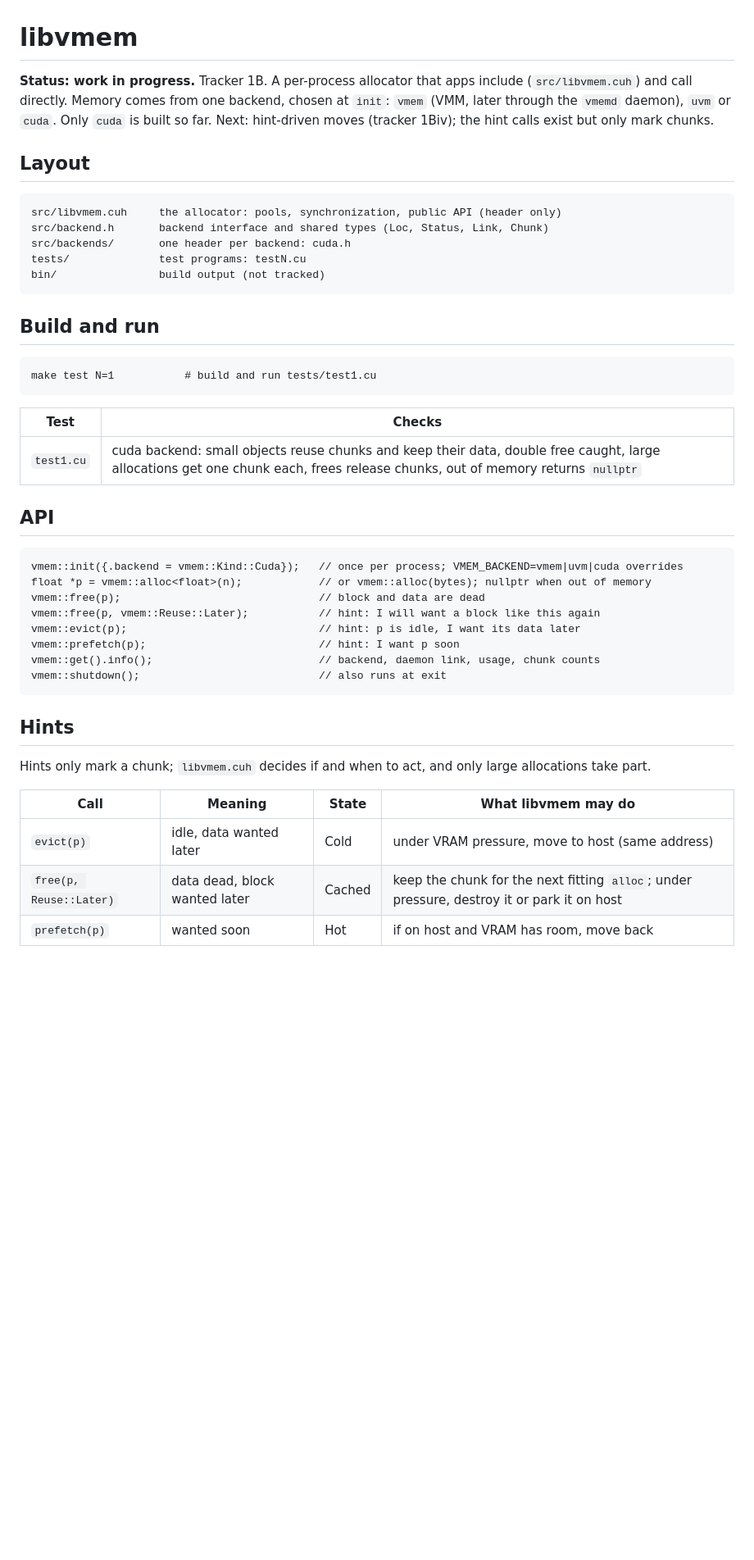
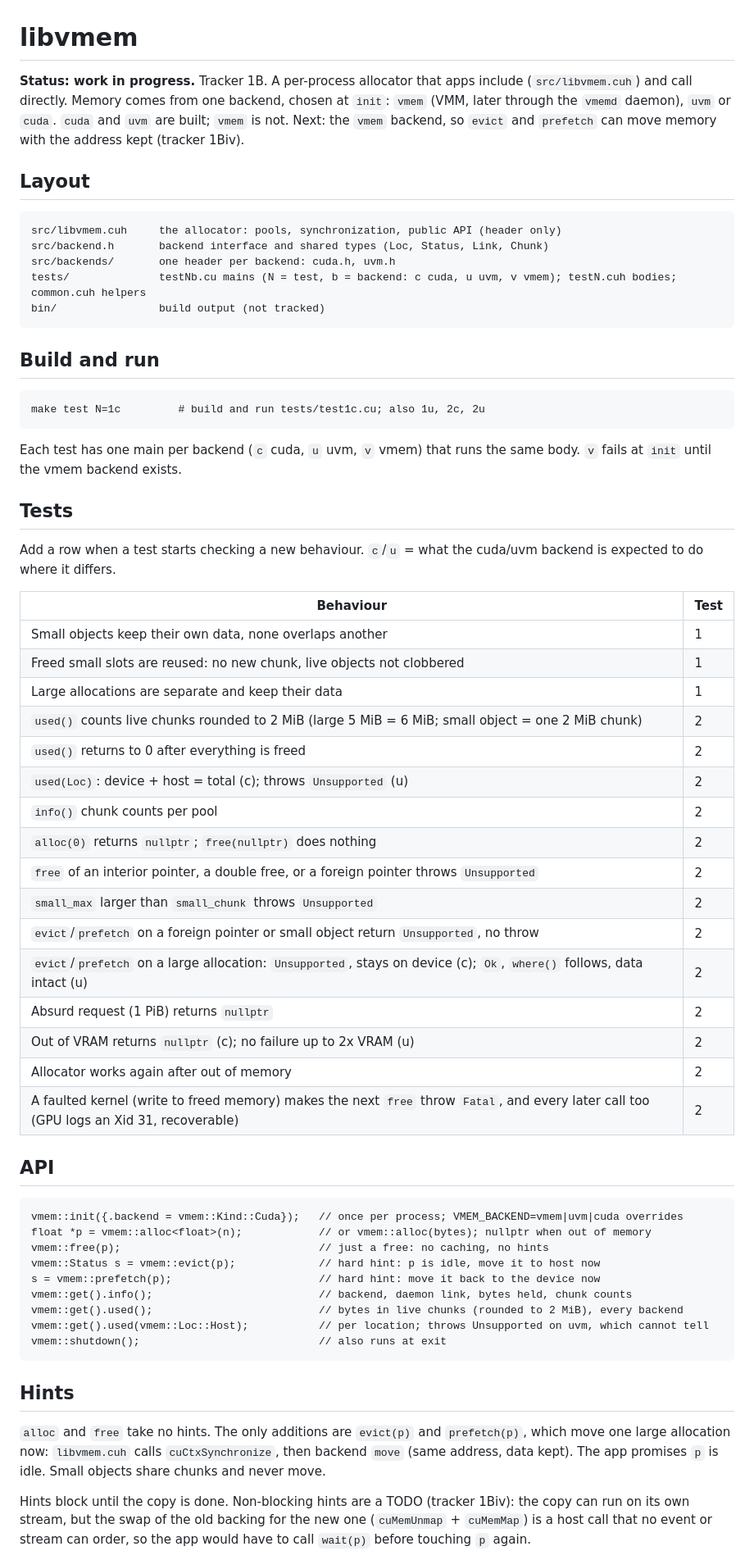
Before and after one commit to sushantpadha/cuda-experiments, a Markdown page: libvmem/README.md, the part around one of its changes. Shown at 82% size. Rendered like a GitHub page; blank space fills up the shorter version.

Commit message:
docs: tests table, uvm backend, simpler tracker and README
Co-Authored-By: Claude Sonnet 5.5 <noreply@anthropic.com>

````diff
--- a/libvmem/README.md
+++ b/libvmem/README.md
@@ -1,47 +1,65 @@
 # libvmem
 
-**Status: work in progress.** Tracker 1B. A per-process allocator that apps include (`src/libvmem.cuh`) and call directly. Memory comes from one backend, chosen at `init`: `vmem` (VMM, later through the `vmemd` daemon), `uvm` or `cuda`. Only `cuda` is built so far. Next: hint-driven moves (tracker 1Biv); the hint calls exist but only mark chunks.
+**Status: work in progress.** Tracker 1B. A per-process allocator that apps include (`src/libvmem.cuh`) and call directly. Memory comes from one backend, chosen at `init`: `vmem` (VMM, later through the `vmemd` daemon), `uvm` or `cuda`. `cuda` and `uvm` are built; `vmem` is not. Next: the `vmem` backend, so `evict` and `prefetch` can move memory with the address kept (tracker 1Biv).
 
 ## Layout
 
 ```
 src/libvmem.cuh     the allocator: pools, synchronization, public API (header only)
 src/backend.h       backend interface and shared types (Loc, Status, Link, Chunk)
-src/backends/       one header per backend: cuda.h
-tests/              test programs: testN.cu
+src/backends/       one header per backend: cuda.h, uvm.h
+tests/              testNb.cu mains (N = test, b = backend: c cuda, u uvm, v vmem); testN.cuh bodies; common.cuh helpers
 bin/                build output (not tracked)
 ```
 
 ## Build and run
 
 ```
-make test N=1           # build and run tests/test1.cu
+make test N=1c         # build and run tests/test1c.cu; also 1u, 2c, 2u
 ```
 
-| Test | Checks |
+Each test has one main per backend (`c` cuda, `u` uvm, `v` vmem) that runs the same body. `v` fails at `init` until the vmem backend exists.
+
+## Tests
+
+Add a row when a test starts checking a new behaviour. `c`/`u` = what the cuda/uvm backend is expected to do where it differs.
+
+| Behaviour | Test |
 |---|---|
-| `test1.cu` | cuda backend: small objects reuse chunks and keep their data, double free caught, large allocations get one chunk each, frees release chunks, out of memory returns `nullptr` |
+| Small objects keep their own data, none overlaps another | 1 |
+| Freed small slots are reused: no new chunk, live objects not clobbered | 1 |
+| Large allocations are separate and keep their data | 1 |
+| `used()` counts live chunks rounded to 2 MiB (large 5 MiB = 6 MiB; small object = one 2 MiB chunk) | 2 |
+| `used()` returns to 0 after everything is freed | 2 |
+| `used(Loc)`: device + host = total (c); throws `Unsupported` (u) | 2 |
+| `info()` chunk counts per pool | 2 |
+| `alloc(0)` returns `nullptr`; `free(nullptr)` does nothing | 2 |
+| `free` of an interior pointer, a double free, or a foreign pointer throws `Unsupported` | 2 |
+| `small_max` larger than `small_chunk` throws `Unsupported` | 2 |
+| `evict`/`prefetch` on a foreign pointer or small object return `Unsupported`, no throw | 2 |
+| `evict`/`prefetch` on a large allocation: `Unsupported`, stays on device (c); `Ok`, `where()` follows, data intact (u) | 2 |
+| Absurd request (1 PiB) returns `nullptr` | 2 |
+| Out of VRAM returns `nullptr` (c); no failure up to 2x VRAM (u) | 2 |
+| Allocator works again after out of memory | 2 |
+| A faulted kernel (write to freed memory) makes the next `free` throw `Fatal`, and every later call too (GPU logs an Xid 31, recoverable) | 2 |
 
 ## API
 
 ```
 vmem::init({.backend = vmem::Kind::Cuda});   // once per process; VMEM_BACKEND=vmem|uvm|cuda overrides
 float *p = vmem::alloc<float>(n);            // or vmem::alloc(bytes); nullptr when out of memory
-vmem::free(p);                               // block and data are dead
-vmem::free(p, vmem::Reuse::Later);           // hint: I will want a block like this again
-vmem::evict(p);                              // hint: p is idle, I want its data later
-vmem::prefetch(p);                           // hint: I want p soon
-vmem::get().info();                          // backend, daemon link, usage, chunk counts
+vmem::free(p);                               // just a free: no caching, no hints
+vmem::Status s = vmem::evict(p);             // hard hint: p is idle, move it to host now
+s = vmem::prefetch(p);                       // hard hint: move it back to the device now
+vmem::get().info();                          // backend, daemon link, bytes held, chunk counts
+vmem::get().used();                          // bytes in live chunks (rounded to 2 MiB), every backend
+vmem::get().used(vmem::Loc::Host);           // per location; throws Unsupported on uvm, which cannot tell
 vmem::shutdown();                            // also runs at exit
 ```
 
 ## Hints
 
-Hints only mark a chunk; `libvmem.cuh` decides if and when to act, and only large allocations take part.
+`alloc` and `free` take no hints. The only additions are `evict(p)` and `prefetch(p)`, which move one large allocation now: `libvmem.cuh` calls `cuCtxSynchronize`, then backend `move` (same address, data kept). The app promises `p` is idle. Small objects share chunks and never move.
 
-| Call | Meaning | State | What libvmem may do |
-|---|---|---|---|
-| `evict(p)` | idle, data wanted later | Cold | under VRAM pressure, move to host (same address) |
-| `free(p, Reuse::Later)` | data dead, block wanted later | Cached | keep the chunk for the next fitting `alloc`; under pressure, destroy it or park it on host |
-| `prefetch(p)` | wanted soon | Hot | if on host and VRAM has room, move back |
+Hints block until the copy is done. Non-blocking hints are a TODO (tracker 1Biv): the copy can run on its own stream, but the swap of the old backing for the new one (`cuMemUnmap` + `cuMemMap`) is a host call that no event or stream can order, so the app would have to call `wait(p)` before touching `p` again.
 
````
Also changed, not shown: other parts of libvmem/README.md (+16 -6 lines), README.md (+9 -9 lines), TRACKER.md (+21 -21 lines).
